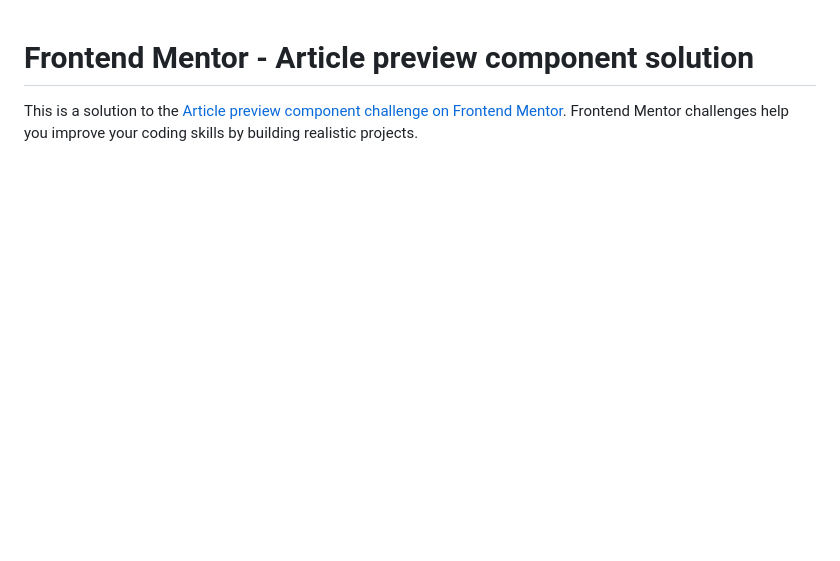
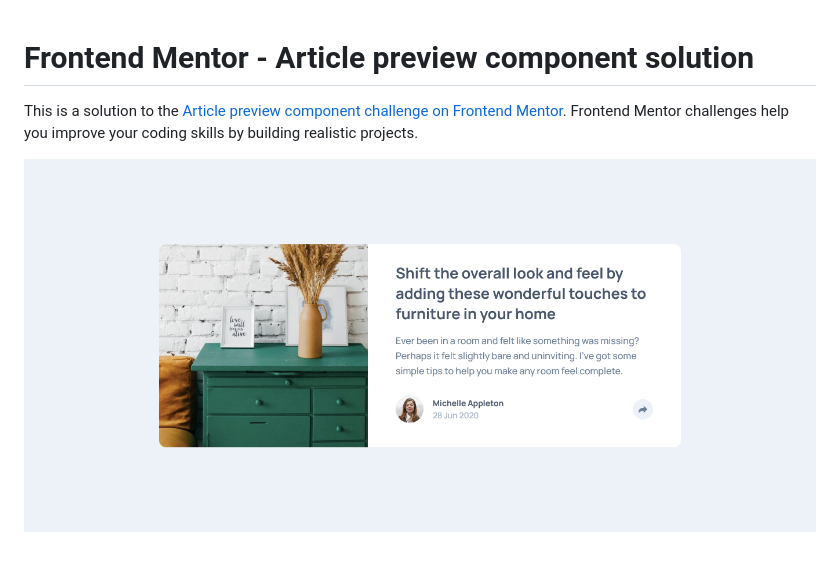
Before and after one commit to dpkpx/FrontendMentor, a Markdown page: article-preview-component-master/README.md, the part around the change. GitHub-like rendering; pictures changed too: article-preview-component-master/images/Screenshot.png (added); blank space fills up the shorter version.

```diff
--- a/article-preview-component-master/README.md
+++ b/article-preview-component-master/README.md
@@ -1,3 +1,6 @@
 # Frontend Mentor - Article preview component solution
 
 This is a solution to the [Article preview component challenge on Frontend Mentor](https://www.frontendmentor.io/challenges/article-preview-component-dYBN_pYFT). Frontend Mentor challenges help you improve your coding skills by building realistic projects.
+
+
+![Design preview for the FAQ accordion card coding challenge](./images/Screenshot.png)
```
Also changed, not shown: 4 other files.
